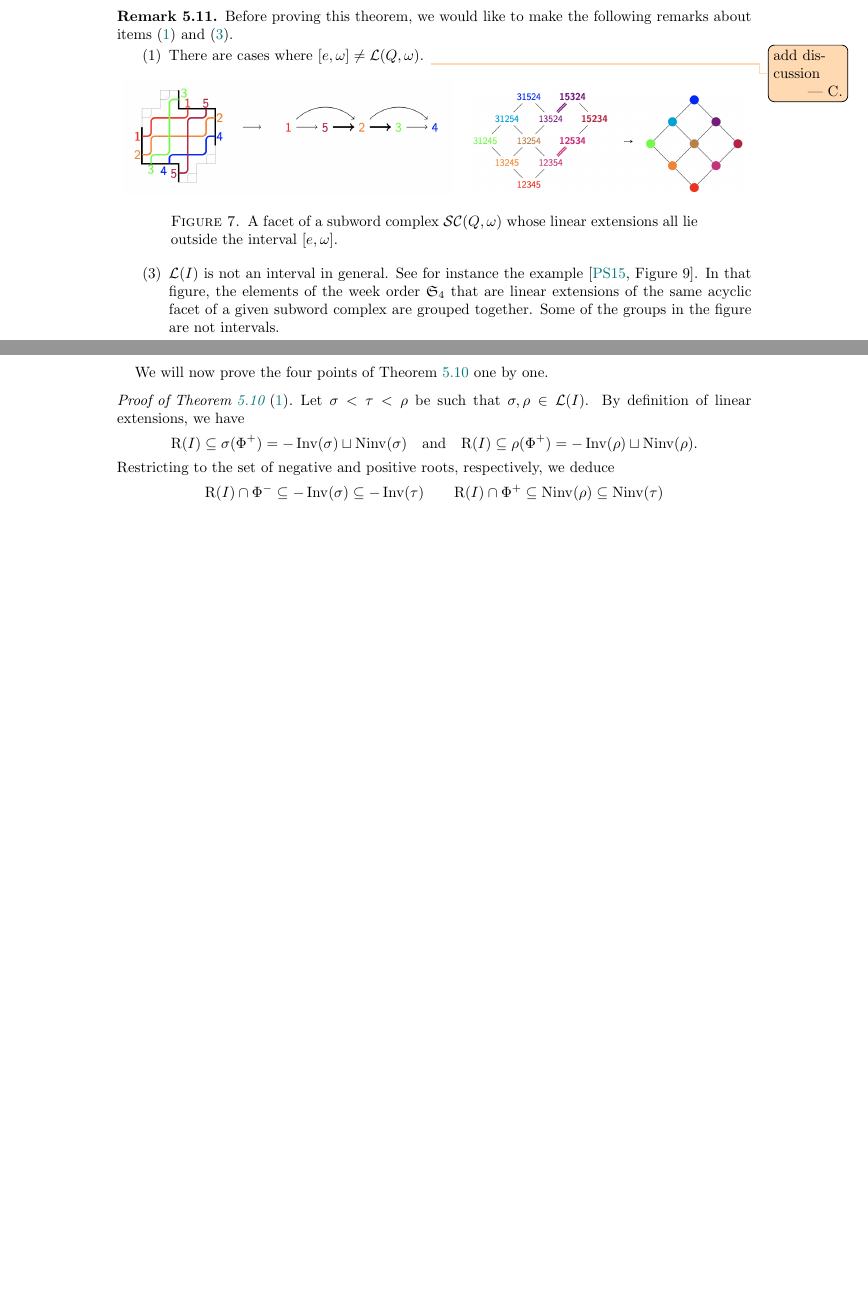
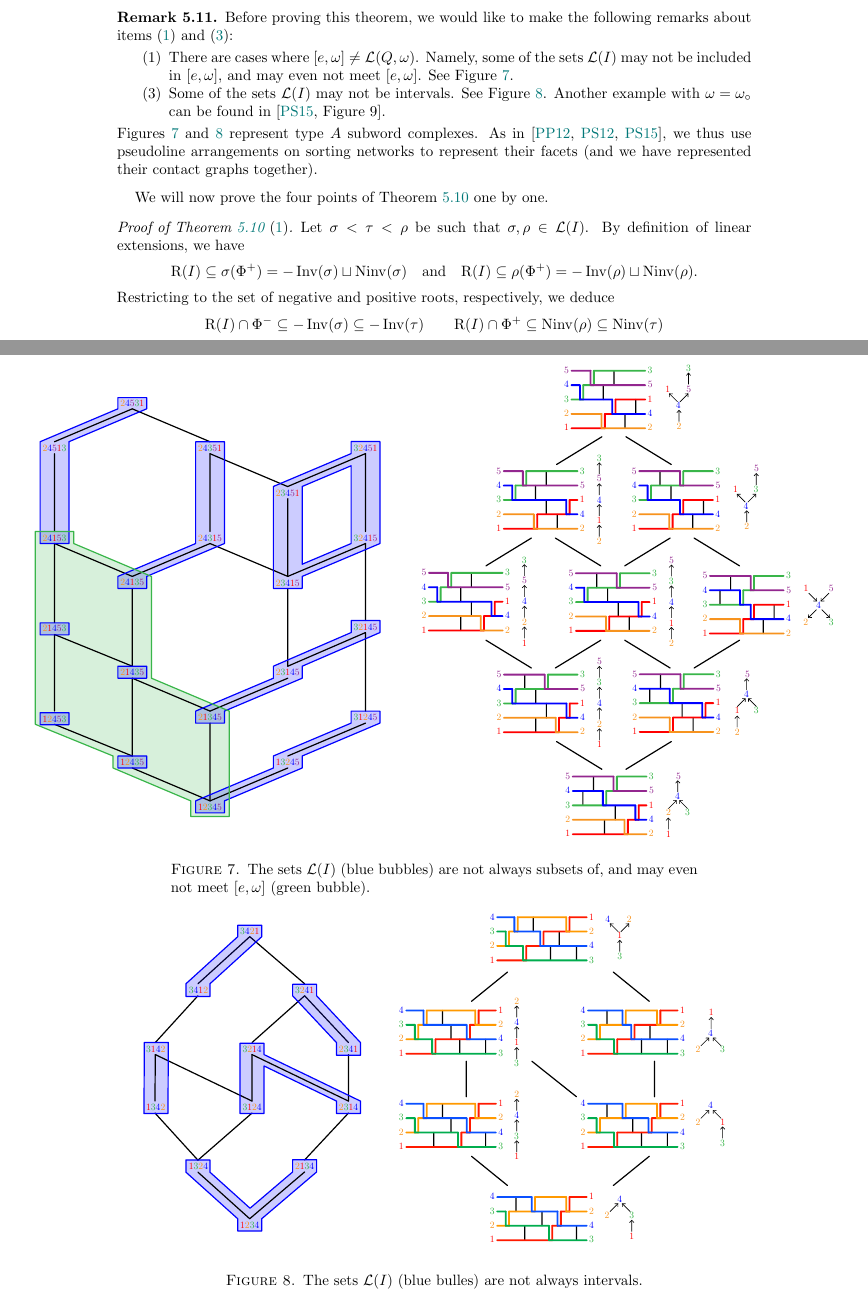
Before and after one commit to vpilaud/latticesSubwordComplexes, a LaTeX paper (acyclicFacets/draft/latticePipeDreams.tex): two parts of pages 17 and 18 of 26, joined at a grey line, cut so that both start at the same text, the shorter picture padded with empty space. Compiled offline with pdfLaTeX.

Commit message:
missing pictures

```diff
--- a/acyclicFacets/draft/latticePipeDreams.tex
+++ b/acyclicFacets/draft/latticePipeDreams.tex
@@ -1377,22 +1376,35 @@ Then
 
 \begin{remark}
 \label{rem:linearExtensionsPartitionSubwordComplexA}
-Before proving this theorem, we would like to make the following remarks about items~\eqref{item:convex} and~\eqref{item:cover}.
+Before proving this theorem, we would like to make the following remarks about items~\eqref{item:convex} and~\eqref{item:cover}:
 \begin{enumerate}
 \setcounter{enumi}{0}
-\item There are cases where $[e,\omega] \ne \linearExtensions(Q,\omega)$. \cesarm{add discussion}
+\item There are cases where $[e,\omega] \ne \linearExtensions(Q,\omega)$. Namely, some of the sets~$\linearExtensions(I)$ may not be included in~$[e,\omega]$, and may even not meet~$[e,\omega]$. See \cref{fig:counterExample1}.
 %
-\begin{figure}[h]
-	\includegraphics[width=0.52\textwidth]{interval_not_contained1} \quad
-	\includegraphics[width=0.43\textwidth]{interval_not_contained2}
-	\caption{A facet of a subword complex~$\subwordComplex(Q, \omega)$ whose linear extensions all lie outside the interval~$[e, \omega]$.}
-	\label{fig:outOfInterval}
+%\begin{figure}[h]
+%	\includegraphics[width=0.52\textwidth]{interval_not_contained1} \quad
+%	\includegraphics[width=0.43\textwidth]{interval_not_contained2}
+%	\caption{A facet of a subword complex~$\subwordComplex(Q, \omega)$ whose linear extensions all lie outside the interval~$[e, \omega]$.}
+%	\label{fig:outOfInterval}
+%\end{figure}
+%
+\begin{figure}[p]
+	\centerline{\includegraphics[scale=.8]{counterExample1}}
+	\caption{The sets~$\linearExtensions(I)$ (blue bubbles) are not always subsets of, and may even not meet~$[e,\omega]$ (green bubble).}
+	\label{fig:counterExample1}
 \end{figure}
+
+\setcounter{enumi}{2}
+\item Some of the sets~$\linearExtensions(I)$ may not be intervals. See \cref{fig:counterExample2}. Another example with~$\omega = \omega_\circ$ can be found in~\cite[Figure~9]{PilaudStump-brickPolytope}.
 %
-\setcounter{enumi}{2}
-\item $\linearExtensions(I)$ is not an interval in general. See for instance the example~\cite[Figure~9]{PilaudStump-brickPolytope}.
-In that figure, the elements of the week order $\mathfrak{S}_4$ that are linear extensions of the same acyclic facet of a given subword complex are grouped together. Some of the groups in the figure are not intervals.  \\
+\begin{figure}[p]
+	\centerline{\includegraphics[scale=.8]{counterExample2}}
+	\caption{The sets~$\linearExtensions(I)$ (blue bulles) are not always intervals.}
+	\label{fig:counterExample2}
+\end{figure}
 \end{enumerate}
+\cref{fig:counterExample1,fig:counterExample2} represent type~$A$ subword complexes.
+As in~\cite{PilaudPocchiola, PilaudSantos-brickPolytope, PilaudStump-brickPolytope}, we thus use pseudoline arrangements on sorting networks to represent their facets (and we have represented their contact graphs together).
 \end{remark}
 
 We will now prove the four points of \cref{thm:linearExtensionsPartitionSubwordComplexA} one by one.
```
Also changed, not shown: acyclicFacets/draft/figures/counterExample1.pdf (added), acyclicFacets/draft/figures/counterExample2.pdf (added), acyclicFacets/draft/figures/latticeAcyclicPipeDreams.pdf, acyclicFacets/draft/latticePipeDreams.tex (3 more changed lines), 3 other files.
